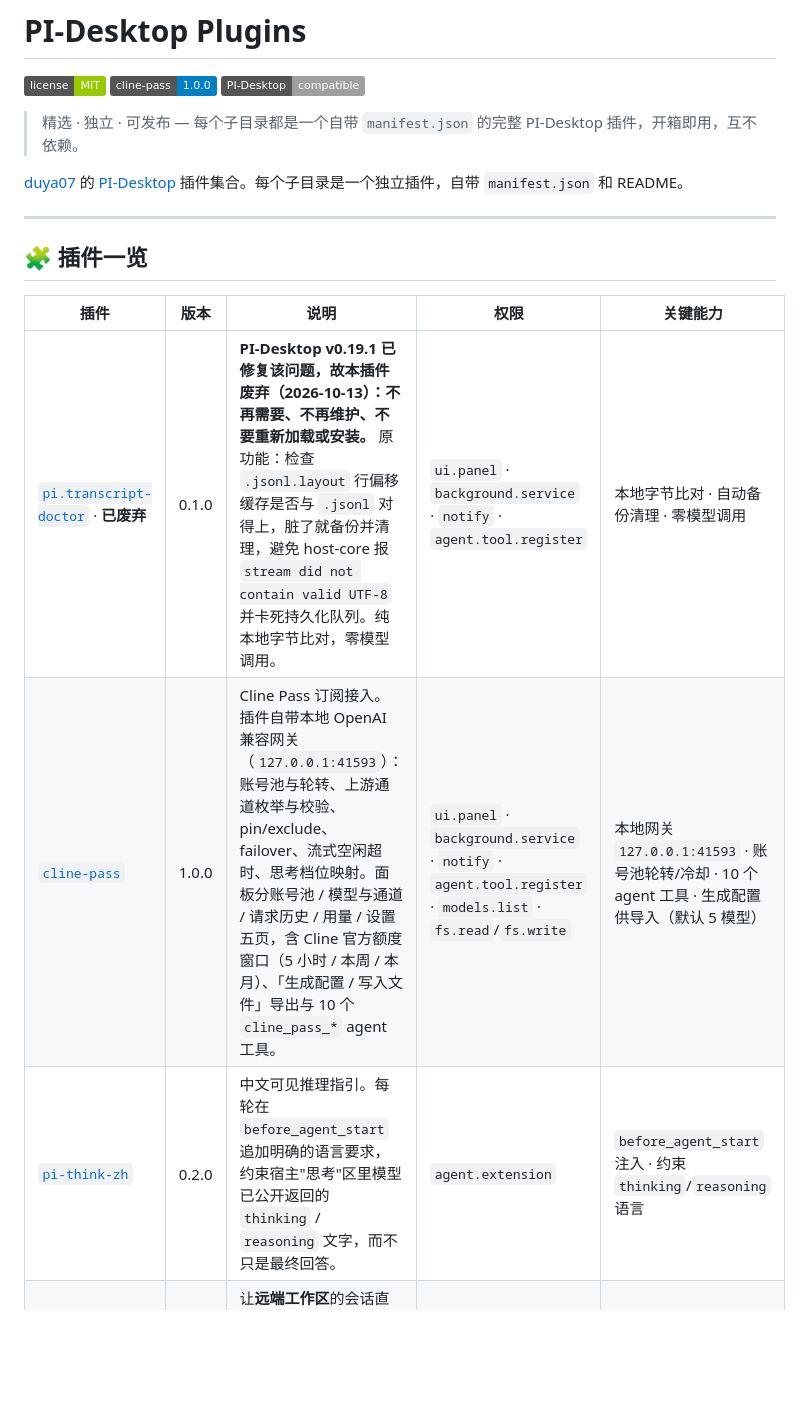
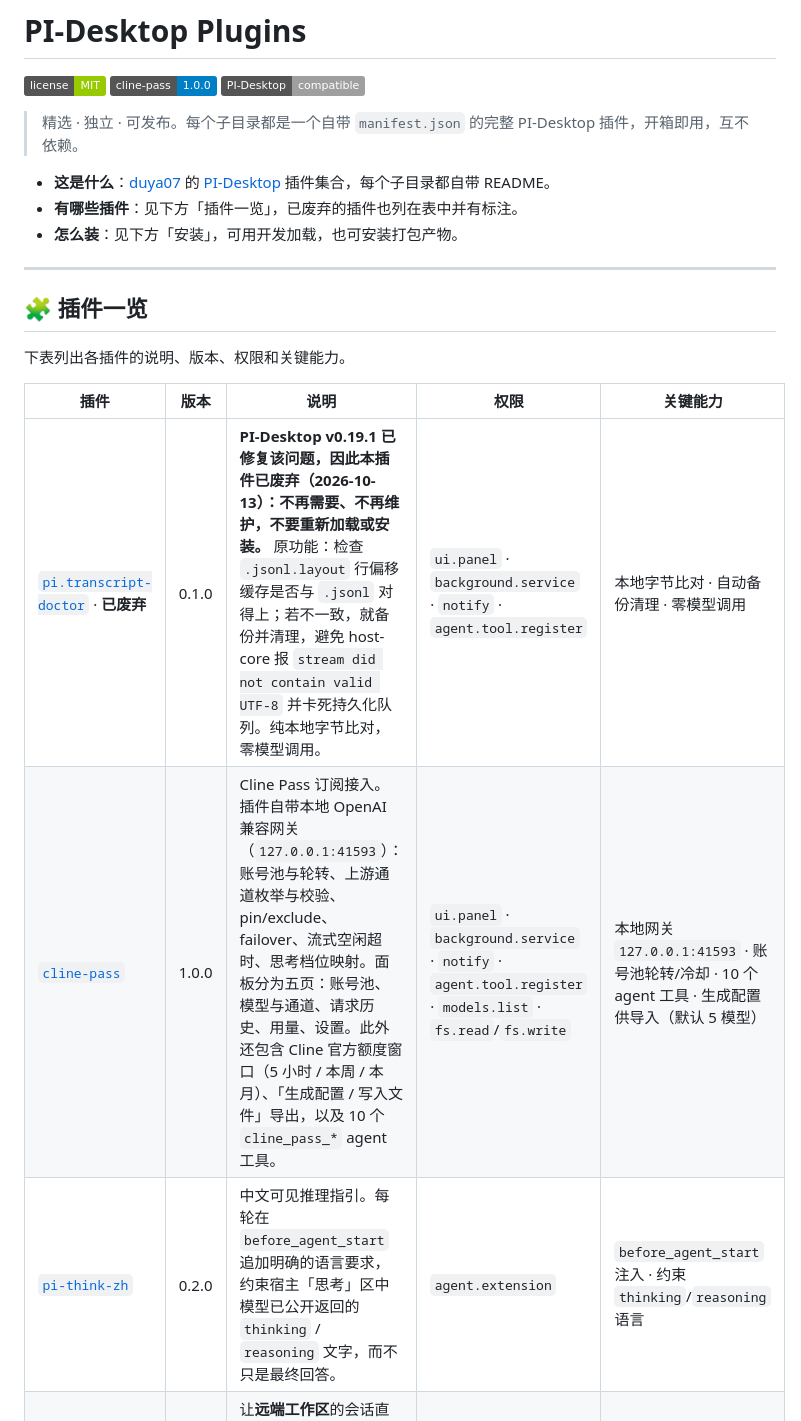
Before and after one commit to duya07/pi-desktop-plugins, a Markdown page: README.md, the part around one of its changes. GitHub-like rendering; badges without logos; blank space fills up the shorter version.

```diff
--- a/README.md
+++ b/README.md
@@ -2,19 +2,23 @@
 
 [![License: MIT](https://img.shields.io/badge/license-MIT-green)](./LICENSE) [![cline-pass](https://img.shields.io/badge/cline--pass-1.0.0-blue)](./cline-pass/README.md) [![PI-Desktop](https://img.shields.io/badge/PI--Desktop-compatible-lightgrey)](https://github.com/vastsa/PI-Desktop)
 
-> 精选 · 独立 · 可发布 — 每个子目录都是一个自带 `manifest.json` 的完整 PI-Desktop 插件，开箱即用，互不依赖。
+> 精选 · 独立 · 可发布。每个子目录都是一个自带 `manifest.json` 的完整 PI-Desktop 插件，开箱即用，互不依赖。
 
-[duya07](https://github.com/duya07) 的 [PI-Desktop](https://github.com/vastsa/PI-Desktop) 插件集合。每个子目录是一个独立插件，自带 `manifest.json` 和 README。
+- **这是什么**：[duya07](https://github.com/duya07) 的 [PI-Desktop](https://github.com/vastsa/PI-Desktop) 插件集合，每个子目录都自带 README。
+- **有哪些插件**：见下方「插件一览」，已废弃的插件也列在表中并有标注。
+- **怎么装**：见下方「安装」，可用开发加载，也可安装打包产物。
 
 ---
 
 ## 🧩 插件一览
 
+下表列出各插件的说明、版本、权限和关键能力。
+
 | 插件 | 版本 | 说明 | 权限 | 关键能力 |
 |---|---|---|---|---|
-| [`pi.transcript-doctor`](./pi.transcript-doctor/README.md) · **已废弃** | 0.1.0 | **PI-Desktop v0.19.1 已修复该问题，故本插件废弃（2026-10-13）：不再需要、不再维护、不要重新加载或安装。** 原功能：检查 `.jsonl.layout` 行偏移缓存是否与 `.jsonl` 对得上，脏了就备份并清理，避免 host-core 报 `stream did not contain valid UTF-8` 并卡死持久化队列。纯本地字节比对，零模型调用。 | `ui.panel` · `background.service` · `notify` · `agent.tool.register` | 本地字节比对 · 自动备份清理 · 零模型调用 |
-| [`cline-pass`](./cline-pass/README.md) | 1.0.0 | Cline Pass 订阅接入。插件自带本地 OpenAI 兼容网关（`127.0.0.1:41593`）：账号池与轮转、上游通道枚举与校验、pin/exclude、failover、流式空闲超时、思考档位映射。面板分账号池 / 模型与通道 / 请求历史 / 用量 / 设置五页，含 Cline 官方额度窗口（5 小时 / 本周 / 本月）、「生成配置 / 写入文件」导出与 10 个 `cline_pass_*` agent 工具。 | `ui.panel` · `background.service` · `notify` · `agent.tool.register` · `models.list` · `fs.read`/`fs.write` | 本地网关 `127.0.0.1:41593` · 账号池轮转/冷却 · 10 个 agent 工具 · 生成配置供导入（默认 5 模型） |
-| [`pi-think-zh`](./pi-think-zh/README.md) | 0.2.0 | 中文可见推理指引。每轮在 `before_agent_start` 追加明确的语言要求，约束宿主"思考"区里模型已公开返回的 `thinking` / `reasoning` 文字，而不只是最终回答。 | `agent.extension` | `before_agent_start` 注入 · 约束 `thinking`/`reasoning` 语言 |
+| [`pi.transcript-doctor`](./pi.transcript-doctor/README.md) · **已废弃** | 0.1.0 | **PI-Desktop v0.19.1 已修复该问题，因此本插件已废弃（2026-10-13）：不再需要、不再维护，不要重新加载或安装。** 原功能：检查 `.jsonl.layout` 行偏移缓存是否与 `.jsonl` 对得上；若不一致，就备份并清理，避免 host-core 报 `stream did not contain valid UTF-8` 并卡死持久化队列。纯本地字节比对，零模型调用。 | `ui.panel` · `background.service` · `notify` · `agent.tool.register` | 本地字节比对 · 自动备份清理 · 零模型调用 |
+| [`cline-pass`](./cline-pass/README.md) | 1.0.0 | Cline Pass 订阅接入。插件自带本地 OpenAI 兼容网关（`127.0.0.1:41593`）：账号池与轮转、上游通道枚举与校验、pin/exclude、failover、流式空闲超时、思考档位映射。面板分为五页：账号池、模型与通道、请求历史、用量、设置。此外还包含 Cline 官方额度窗口（5 小时 / 本周 / 本月）、「生成配置 / 写入文件」导出，以及 10 个 `cline_pass_*` agent 工具。 | `ui.panel` · `background.service` · `notify` · `agent.tool.register` · `models.list` · `fs.read`/`fs.write` | 本地网关 `127.0.0.1:41593` · 账号池轮转/冷却 · 10 个 agent 工具 · 生成配置供导入（默认 5 模型） |
+| [`pi-think-zh`](./pi-think-zh/README.md) | 0.2.0 | 中文可见推理指引。每轮在 `before_agent_start` 追加明确的语言要求，约束宿主「思考」区中模型已公开返回的 `thinking` / `reasoning` 文字，而不只是最终回答。 | `agent.extension` | `before_agent_start` 注入 · 约束 `thinking`/`reasoning` 语言 |
 | [`desktop-file-reader`](./desktop-file-reader/README.md) | 0.3.0 | 让**远端工作区**的会话直接读写删桌面机上的文件（base64），不再依赖内置浏览器面板。工具在**桌面侧执行**：分发链按工具名前缀分流，先于远端分支命中。 | `agent.tool.register` | 桌面分发工具 · 读/写/删 · 写删带 sha256 门禁 + 保护清单 · 免浏览器面板 |
 
 > [!TIP]
```
Also changed, not shown: other parts of README.md (+20 -11 lines), cline-pass/README.md (+23 -0 lines).
